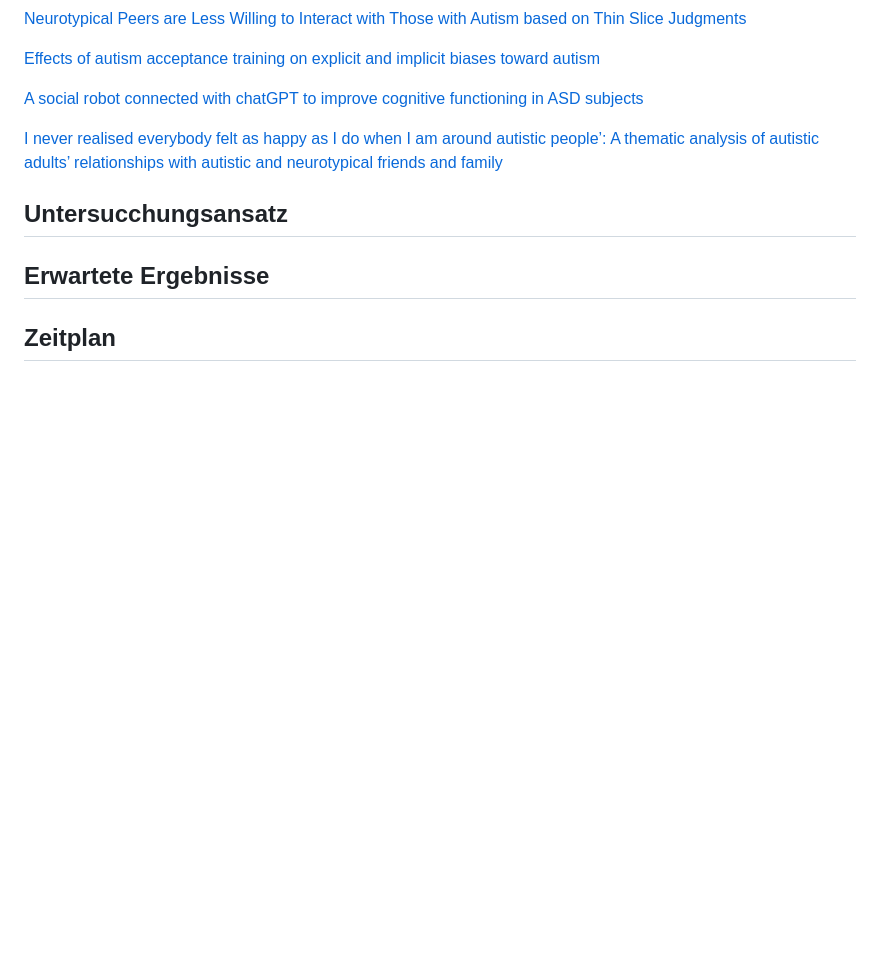
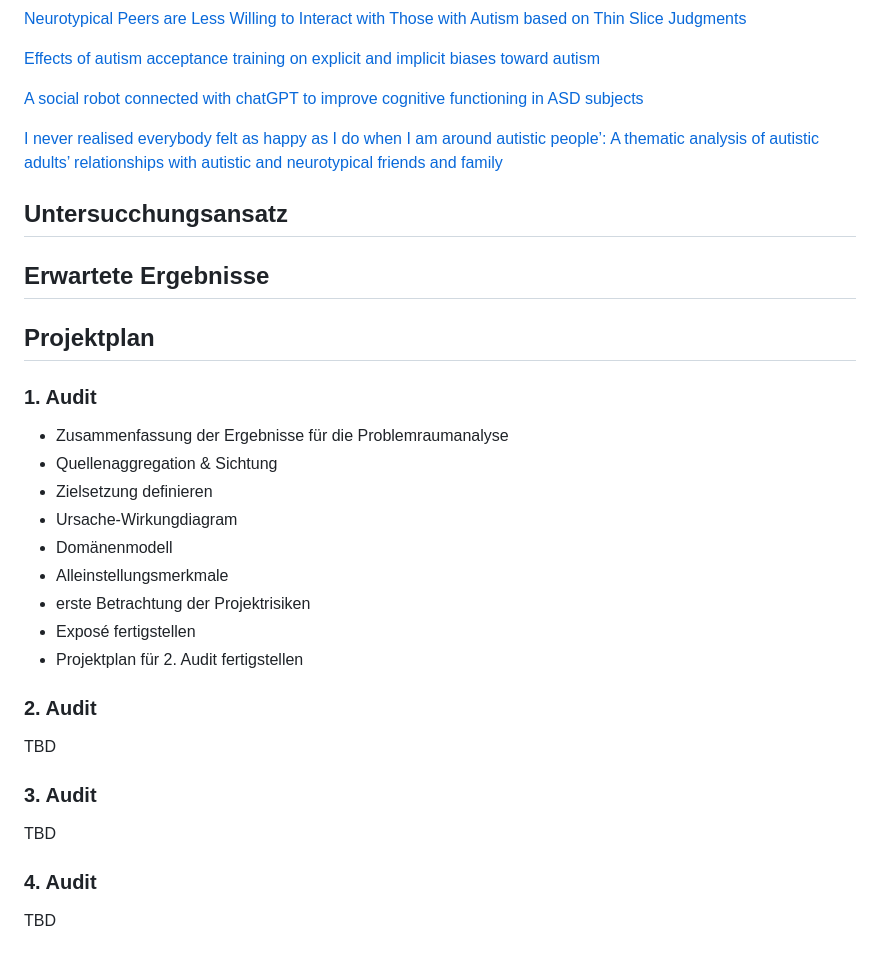
Before and after one commit to raziel-razmattaz/EPWS2324EngelHatzkeBreidbach, a Markdown page: README.md, the part around the change. GitHub-like rendering; blank space fills up the shorter version.

Commit message:
Updated README.md with first notes for the Project Plan

```diff
--- a/README.md
+++ b/README.md
@@ -57,4 +57,28 @@ Erwachsene mit Autismus erfahren Vorurteile von Nicht-Autisten und werden oft so
 
 ## Erwartete Ergebnisse
 
-## Zeitplan
+## Projektplan
+
+### 1. Audit
+
+- Zusammenfassung der Ergebnisse für die Problemraumanalyse
+- Quellenaggregation & Sichtung
+- Zielsetzung definieren
+- Ursache-Wirkungdiagram
+- Domänenmodell
+- Alleinstellungsmerkmale
+- erste Betrachtung der Projektrisiken
+- Exposé fertigstellen
+- Projektplan für 2. Audit fertigstellen
+
+### 2. Audit
+
+TBD
+
+### 3. Audit
+
+TBD
+
+### 4. Audit
+
+TBD
```
